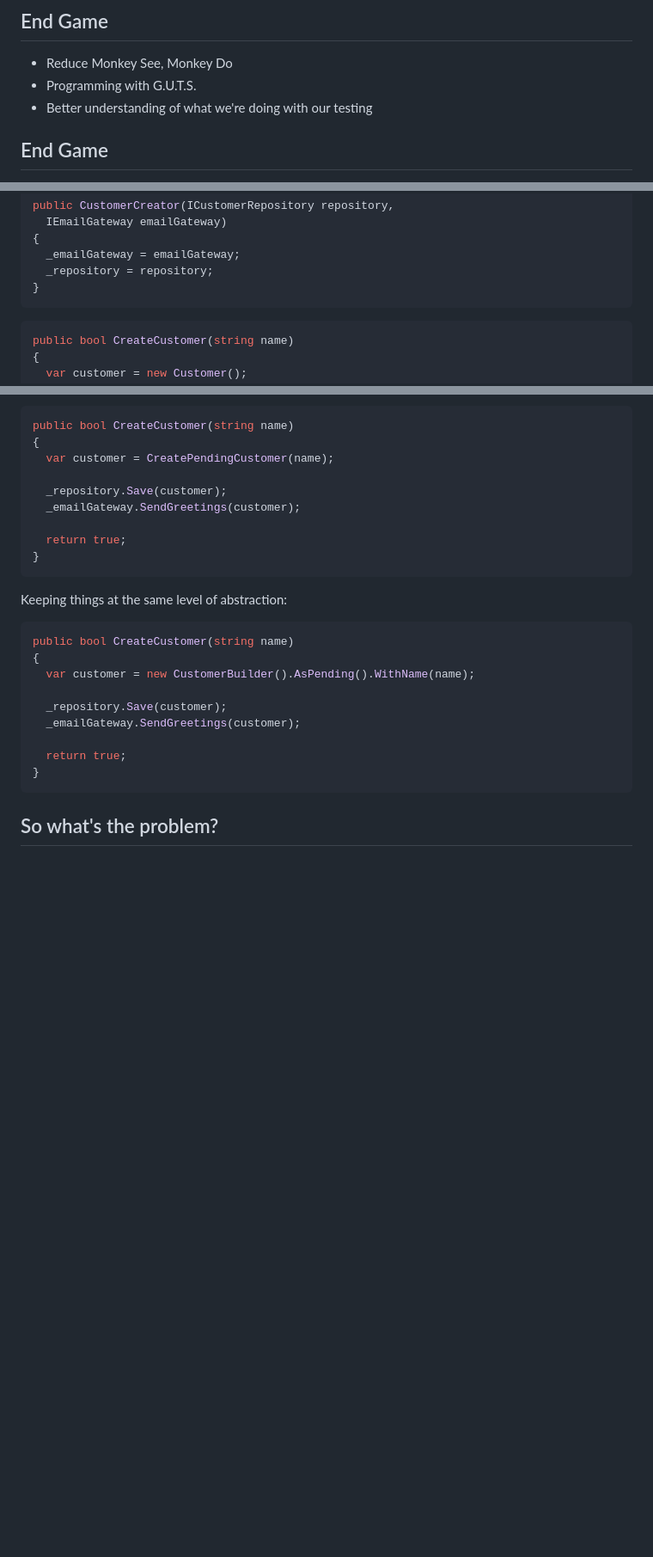
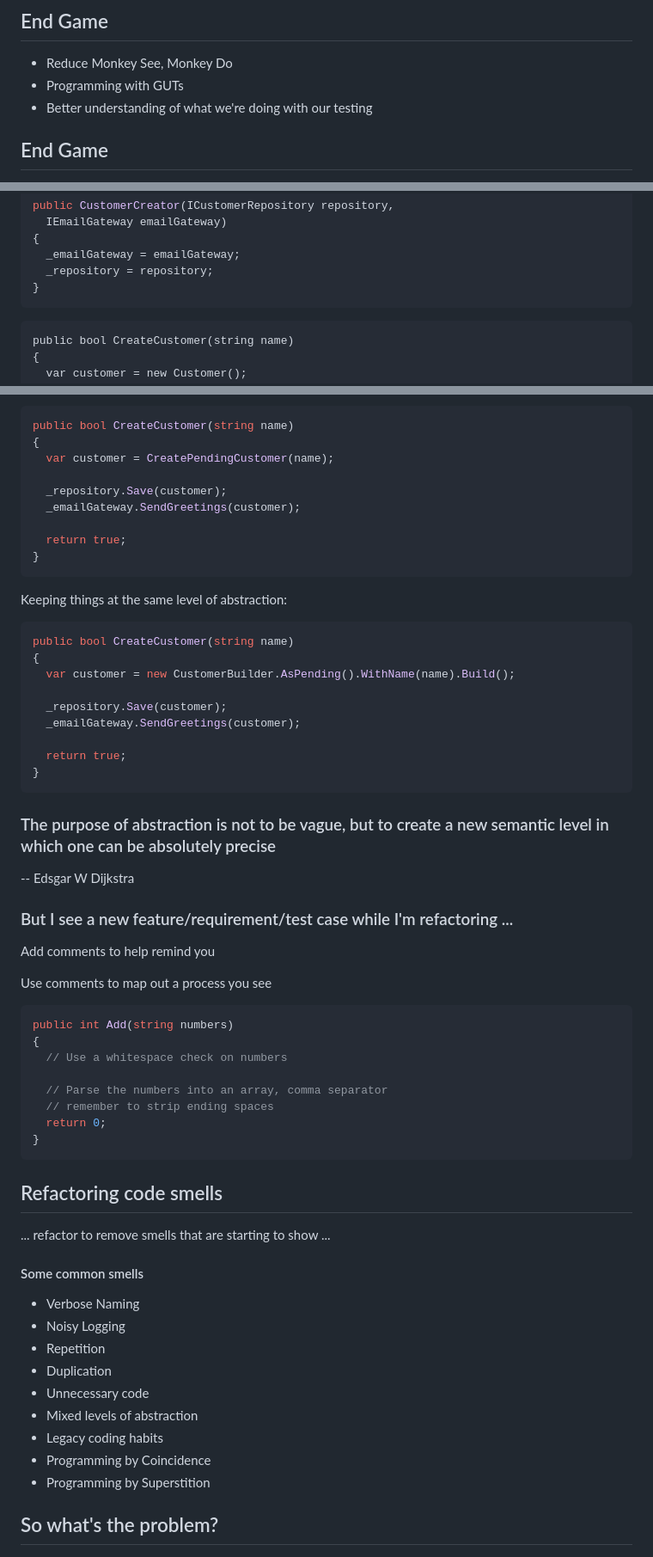
Before and after one commit to Poimen/tdd-presentation, a Markdown page: presentation.md, 3 parts joined by grey strips. Shown: that part at 86% size. Drawn GitHub-style; blank space fills up the shorter version.

````diff
--- a/presentation.md
+++ b/presentation.md
@@ -15,7 +15,7 @@ Programming is the closest thing we have to magic. It allows you to create thing
 ## End Game
 
 - Reduce Monkey See, Monkey Do
-- Programming with G.U.T.S.
+- Programming with GUTs
 - Better understanding of what we're doing with our testing
 
 
@@ -281,7 +275,7 @@ public CustomerCreator(ICustomerRepository repository,
 }
 ```
 
-```csharp
+```csharp[1-11|3-5]
 public bool CreateCustomer(string name)
 {
   var customer = new Customer();
@@ -316,7 +310,7 @@ Keeping things at the same level of abstraction:
 ```csharp
 public bool CreateCustomer(string name)
 {
-  var customer = new CustomerBuilder().AsPending().WithName(name);
+  var customer = new CustomerBuilder.AsPending().WithName(name).Build();
 
   _repository.Save(customer);
   _emailGateway.SendGreetings(customer);
@@ -324,6 +318,46 @@ public bool CreateCustomer(string name)
   return true;
 }
 ```
+
+### The purpose of abstraction is not to be vague, but to create a new semantic level in which one can be absolutely precise
+
+-- Edsgar W Dijkstra
+
+
+### But I see a new feature/requirement/test case while I'm refactoring ...
+
+Add comments to help remind you
+
+Use comments to map out a process you see
+
+```csharp
+public int Add(string numbers)
+{
+  // Use a whitespace check on numbers
+
+  // Parse the numbers into an array, comma separator
+  // remember to strip ending spaces
+  return 0;
+}
+```
+
+
+## Refactoring code smells
+
+... refactor to remove smells that are starting to show ...
+
+
+#### Some common smells
+
+- Verbose Naming
+- Noisy Logging
+- Repetition
+- Duplication
+- Unnecessary code
+- Mixed levels of abstraction
+- Legacy coding habits
+- Programming by Coincidence
+- Programming by Superstition
 
 
 ## So what's the problem?
````
Also changed, not shown: other parts of presentation.md (+44 -6 lines), images/image_21.png (added), images/image_22.png (added), images/image_23.png (added), 1 other file.
